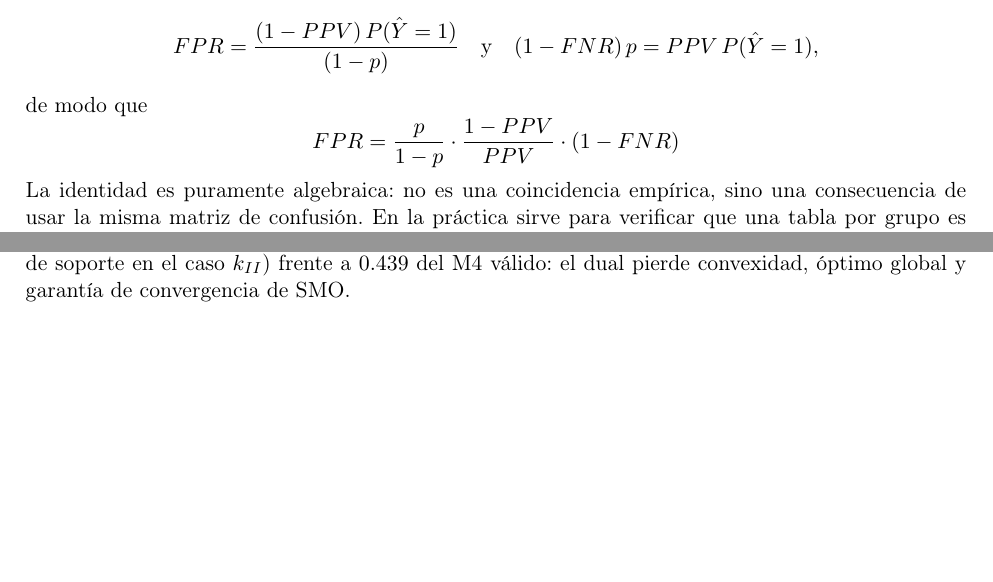
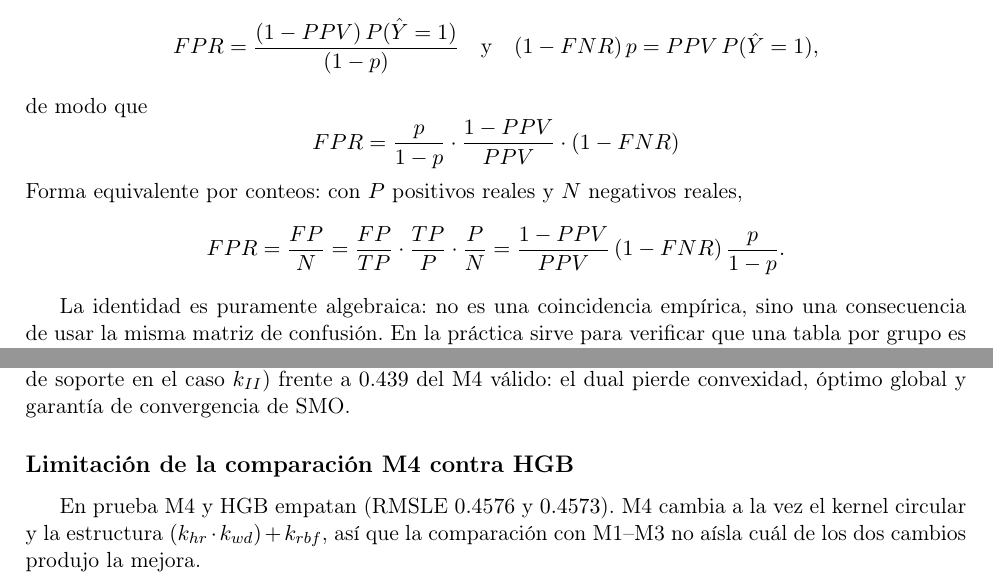
Before and after one commit to AlbertoAmayaSoria/Examen_1_RDP, a LaTeX document (entrega/main.tex, which reads entrega/p1_teoria.tex, entrega/p2_bitacora.tex): two parts of pages 2 and 14 of 14, joined at a grey line, cut so that both start at the same text, the shorter picture padded with empty space. Compiled offline with pdfLaTeX.

Commit message:
Correcciones menores de teoría y bitácora

```diff
--- a/entrega/p1_teoria.tex
+++ b/entrega/p1_teoria.tex
@@ -32,6 +32,12 @@ de modo que
 \[
 \;FPR=\frac{p}{1-p}\cdot\frac{1-PPV}{PPV}\cdot(1-FNR)\;
 \]
+Forma equivalente por conteos: con $P$ positivos reales y $N$ negativos reales,
+\[
+FPR=\frac{FP}{N}=\frac{FP}{TP}\cdot\frac{TP}{P}\cdot\frac{P}{N}
+   =\frac{1-PPV}{PPV}\,(1-FNR)\,\frac{p}{1-p}.
+\]
+
 La identidad es puramente algebraica: no es una coincidencia empírica, sino
 una consecuencia de usar la misma matriz de confusión. En la práctica sirve
 para verificar que una tabla por grupo es internamente consistente.
--- a/entrega/p2_bitacora.tex
+++ b/entrega/p2_bitacora.tex
@@ -140,3 +140,8 @@ $-45.4$ en la matriz de entrenamiento, sin advertencias de libsvm, y RMSLE
 de validación $0.552$ y $25.45$ (con todos los puntos como vectores de
 soporte en el caso $k_{II}$) frente a $0.439$ del M4 válido: el dual pierde
 convexidad, óptimo global y garantía de convergencia de SMO.
+
+\subsection*{Limitación de la comparación M4 contra HGB}
+En prueba M4 y HGB empatan (RMSLE $0.4576$ y $0.4573$). M4 cambia a la vez el
+kernel circular y la estructura $(k_{hr}\cdot k_{wd})+k_{rbf}$, así que la
+comparación con M1--M3 no aísla cuál de los dos cambios produjo la mejora.
```
Also changed, not shown: entrega/p2_teoria.tex (+4 -2 lines), problema-2/README.md.
